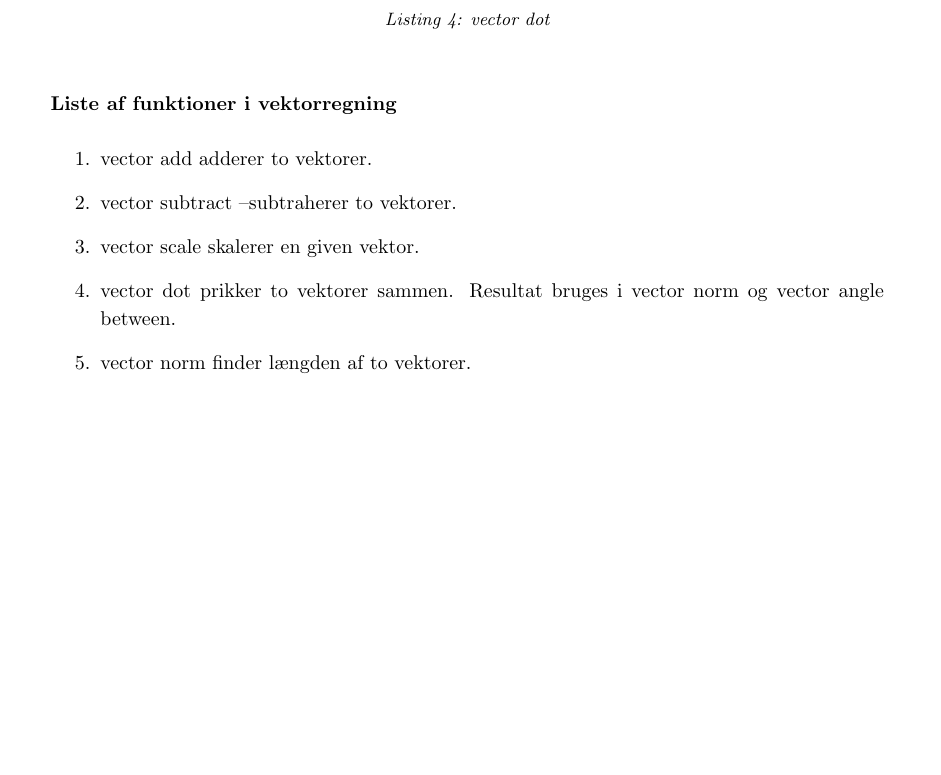
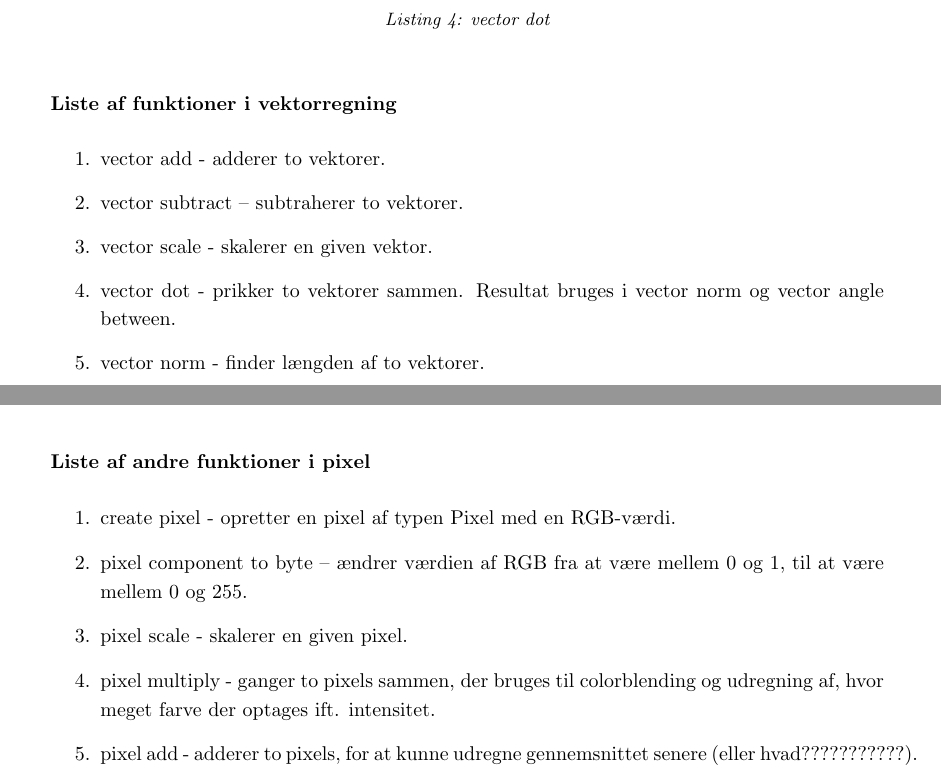
Before and after one commit to AAUSoftwareStudentGroup/P1-Raytracing, a LaTeX document (problem/main.tex, which reads problem/subsubsection/pixels.tex, problem/subsubsection/vektorregning.tex): part of page 35 of 48 before the commit and two parts of pages 35 and 37 of 48 after it, the two joined at a grey line, cut so that both start at the same text, the shorter picture padded with empty space. Compiled offline with pdfLaTeX.

Commit message:
pixel skrivning

```diff
--- a/problem/subsubsection/pixels.tex
+++ b/problem/subsubsection/pixels.tex
@@ -27,3 +27,15 @@ else{
 \end{lstlisting}
 
 Algoritmen benytter sig af konklusionen 'røde værdier under 6600 kelvin, er altid 255' fra afsnit \ref{sec:temptilrgb}. Grunden til at der står 66 og ikke 6600, er fordi programmet er indledt med at dividere kelvin-inputtet med 100. Længere i det nestede if-statement beregner programmet farven rød, vha. funktionen, som er lavet ud fra dataene, og der afsluttes med at sørge for, at hvis værdien overskrider maksimummet på 255, sættes det til at være lig med 255.
+
+
+\subparagraph{Liste af andre funktioner i pixel}
+\begin{enumerate}
+
+  \item create pixel - opretter en pixel af typen Pixel med en RGB-værdi.
+  \item pixel component to byte – ændrer værdien af RGB fra at være mellem 0 og 1, til at være mellem 0 og 255.
+  \item pixel scale - skalerer en given pixel.
+  \item pixel multiply - ganger to pixels sammen, der bruges til colorblending og udregning af, hvor meget farve der optages ift. 					     intensitet.
+  \item pixel add - adderer to pixels, for at kunne udregne gennemsnittet senere (eller hvad???????????).
+
+\end{enumerate}
--- a/problem/subsubsection/vektorregning.tex
+++ b/problem/subsubsection/vektorregning.tex
@@ -41,9 +41,9 @@ double vector_dot (Vector v1, Vector v2) {
 \subparagraph{Liste af funktioner i vektorregning}
 \begin{enumerate}
 
-  \item vector add adderer to vektorer.
-  \item vector subtract –subtraherer to vektorer.
-  \item vector scale skalerer en given vektor.
-  \item vector dot prikker to vektorer sammen. Resultat bruges i vector norm og vector angle between.
-  \item vector norm finder længden af to vektorer.
-  \item vector normalize normaliserer vektoren (ændrer længden til 1), så man kun har retningen af vektoren tilbage.
+  \item vector add - adderer to vektorer.
+  \item vector subtract – subtraherer to vektorer.
+  \item vector scale - skalerer en given vektor.
+  \item vector dot - prikker to vektorer sammen. Resultat bruges i vector norm og vector angle between.
+  \item vector norm - finder længden af to vektorer.
+  \item vector normalize - normaliserer vektoren (ændrer længden til 1), så man kun har retningen af vektoren tilbage.
```
Also changed, not shown: problem/subsubsection/vektorregning.tex (6 more changed lines).
